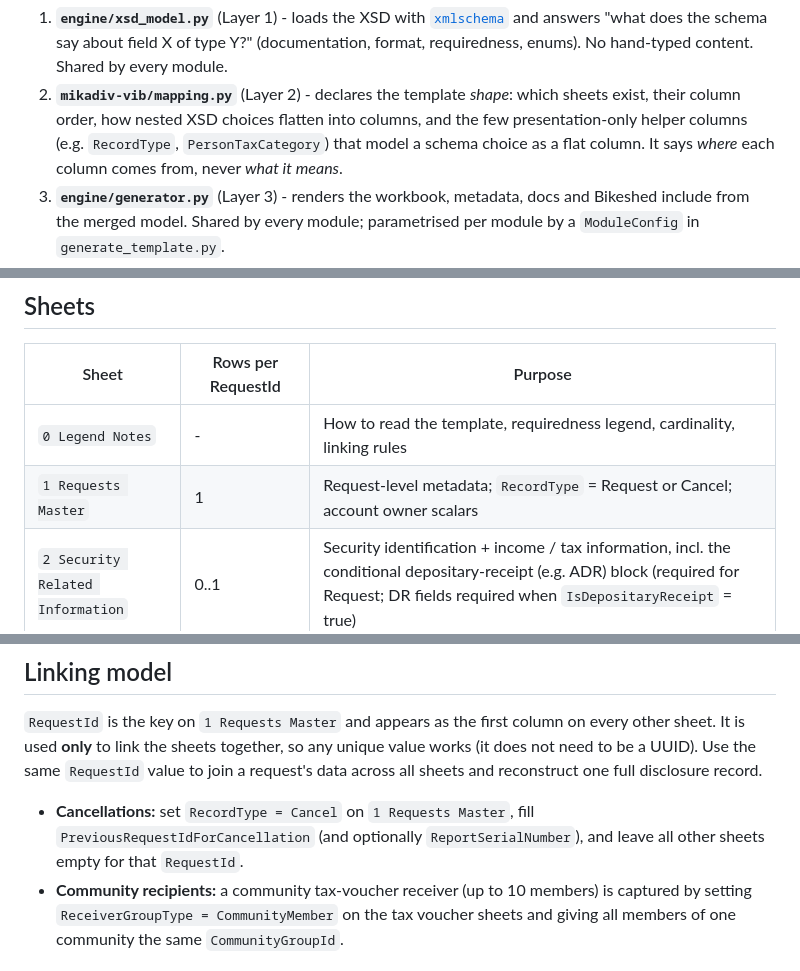
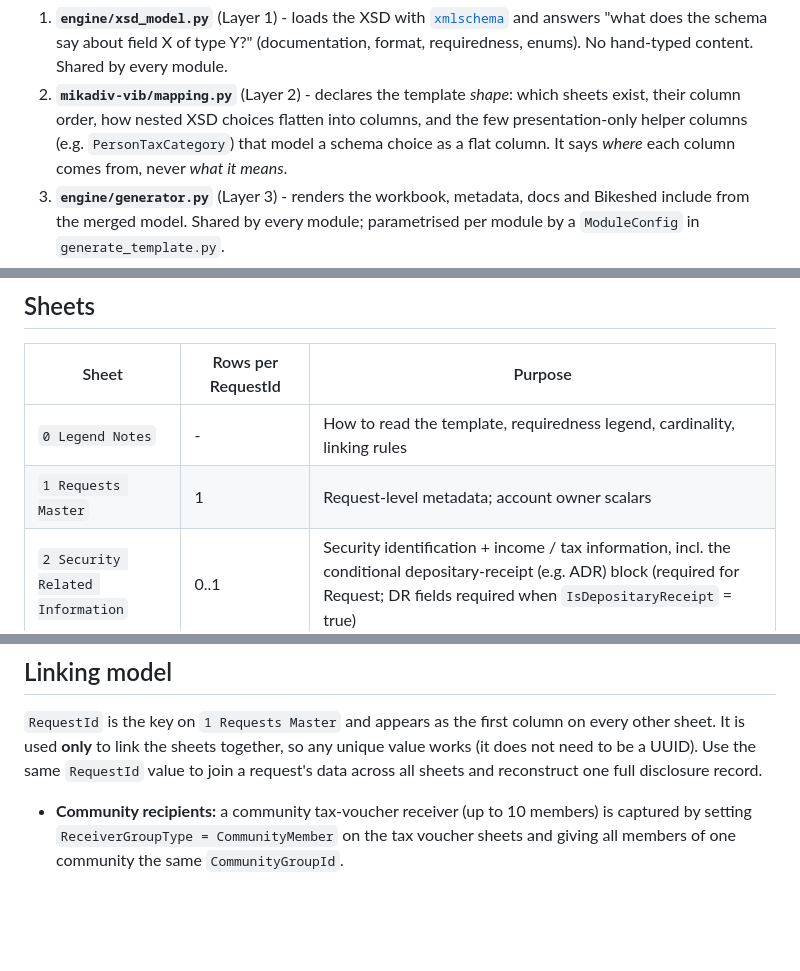
Before and after one commit to OpenFASTER-Standard/spec, a Markdown page: README.md, 3 parts joined by grey strips. GitHub-like rendering; blank space fills up the shorter version.

Commit message:
fix: remove stale RecordType/Cancel references from README.md

```diff
--- a/README.md
+++ b/README.md
@@ -96,8 +96,8 @@ presentation stays controllable:
    enums). No hand-typed content. Shared by every module.
 2. **`mikadiv-vib/mapping.py`** (Layer 2) - declares the template *shape*: which
    sheets exist, their column order, how nested XSD choices flatten into columns,
-   and the few presentation-only helper columns (e.g. `RecordType`,
-   `PersonTaxCategory`) that model a schema choice as a flat column. It says
+   and the few presentation-only helper columns (e.g. `PersonTaxCategory`)
+   that model a schema choice as a flat column. It says
    *where* each column comes from, never *what it means*.
 3. **`engine/generator.py`** (Layer 3) - renders the workbook, metadata, docs
    and Bikeshed include from the merged model. Shared by every module;
@@ -260,7 +260,7 @@ reject values outside the allowed list.
 | Sheet | Rows per RequestId | Purpose |
 | --- | --- | --- |
 | `0 Legend Notes` | - | How to read the template, requiredness legend, cardinality, linking rules |
-| `1 Requests Master` | 1 | Request-level metadata; `RecordType` = Request or Cancel; account owner scalars |
+| `1 Requests Master` | 1 | Request-level metadata; account owner scalars |
 | `2 Security Related Information` | 0..1 | Security identification + income / tax information, incl. the conditional depositary-receipt (e.g. ADR) block (required for Request; DR fields required when `IsDepositaryReceipt` = true) |
 | `3 Tax Voucher Individuals` | up to 2 total (tax voucher) | Natural persons receiving tax vouchers |
 | `4 Tax Voucher Legal Persons` | up to 2 total (tax voucher) | Corporate / institutional tax-voucher recipients |
@@ -280,9 +280,6 @@ unique value works (it does not need to be a UUID). Use the same `RequestId`
 value to join a request's data across all sheets and reconstruct one full
 disclosure record.
 
-- **Cancellations:** set `RecordType = Cancel` on `1 Requests Master`, fill
-  `PreviousRequestIdForCancellation` (and optionally `ReportSerialNumber`), and
-  leave all other sheets empty for that `RequestId`.
 - **Community recipients:** a community tax-voucher receiver (up to 10 members)
   is captured by setting `ReceiverGroupType = CommunityMember` on the tax
   voucher sheets and giving all members of one community the same
```
